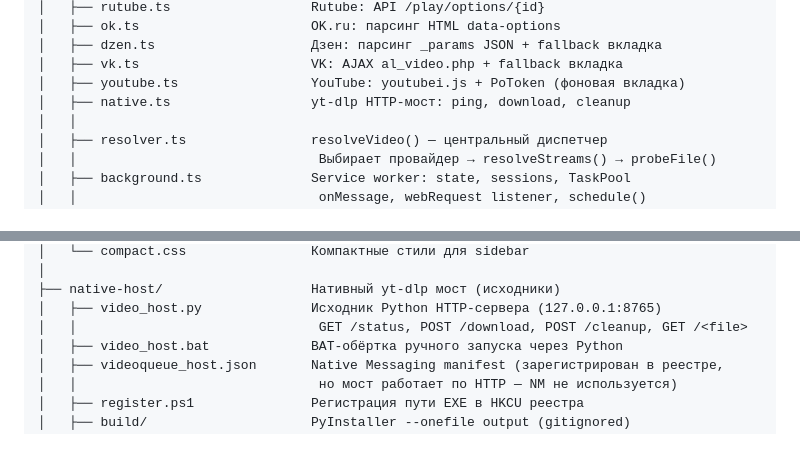
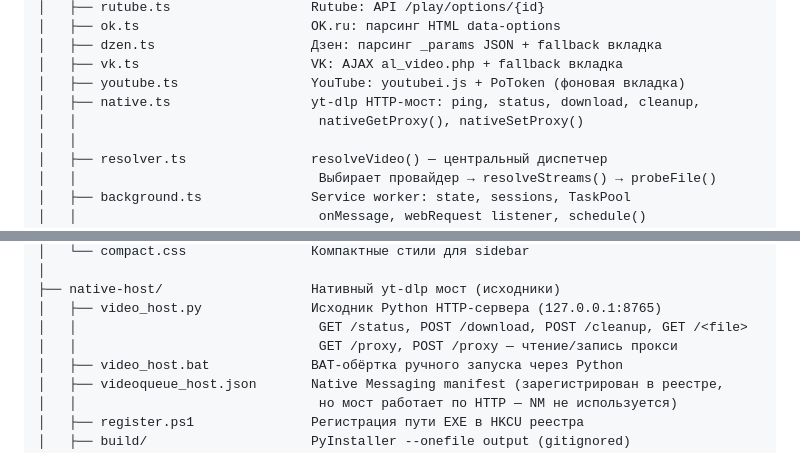
Before and after one commit to sergejsergeevsmirnov/firefox_playlist, a Markdown page: STRUCTURE.md, 2 parts joined by grey strips. Rendered like a GitHub page.

```diff
--- a/STRUCTURE.md
+++ b/STRUCTURE.md
@@ -31,7 +31,8 @@ firefox_videoplaylist/
 │   ├── dzen.ts                    Дзен: парсинг _params JSON + fallback вкладка
 │   ├── vk.ts                      VK: AJAX al_video.php + fallback вкладка
 │   ├── youtube.ts                 YouTube: youtubei.js + PoToken (фоновая вкладка)
-│   ├── native.ts                  yt-dlp HTTP-мост: ping, download, cleanup
+│   ├── native.ts                  yt-dlp HTTP-мост: ping, status, download, cleanup,
+│   │                               nativeGetProxy(), nativeSetProxy()
 │   │
 │   ├── resolver.ts                resolveVideo() — центральный диспетчер
 │   │                               Выбирает провайдер → resolveStreams() → probeFile()
@@ -50,6 +51,7 @@ firefox_videoplaylist/
 ├── native-host/                   Нативный yt-dlp мост (исходники)
 │   ├── video_host.py              Исходник Python HTTP-сервера (127.0.0.1:8765)
 │   │                               GET /status, POST /download, POST /cleanup, GET /<file>
+│   │                               GET /proxy, POST /proxy — чтение/запись прокси
 │   ├── video_host.bat             BAT-обёртка ручного запуска через Python
 │   ├── videoqueue_host.json       Native Messaging manifest (зарегистрирован в реестре,
 │   │                               но мост работает по HTTP — NM не используется)
```
Also changed, not shown: CLAUDE.md (+4 -2 lines), PROJECT_MAP.md (+5 -3 lines).
